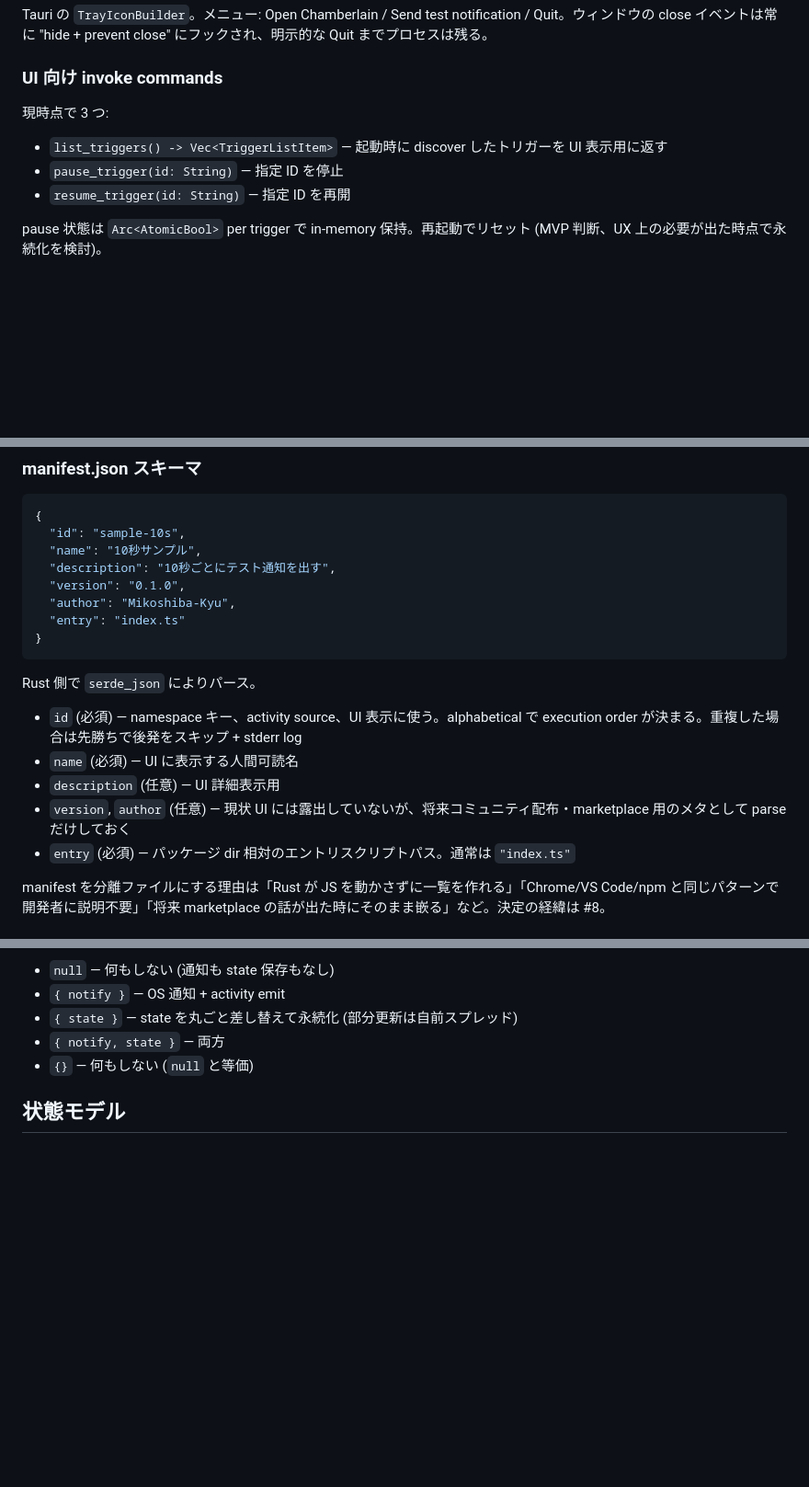
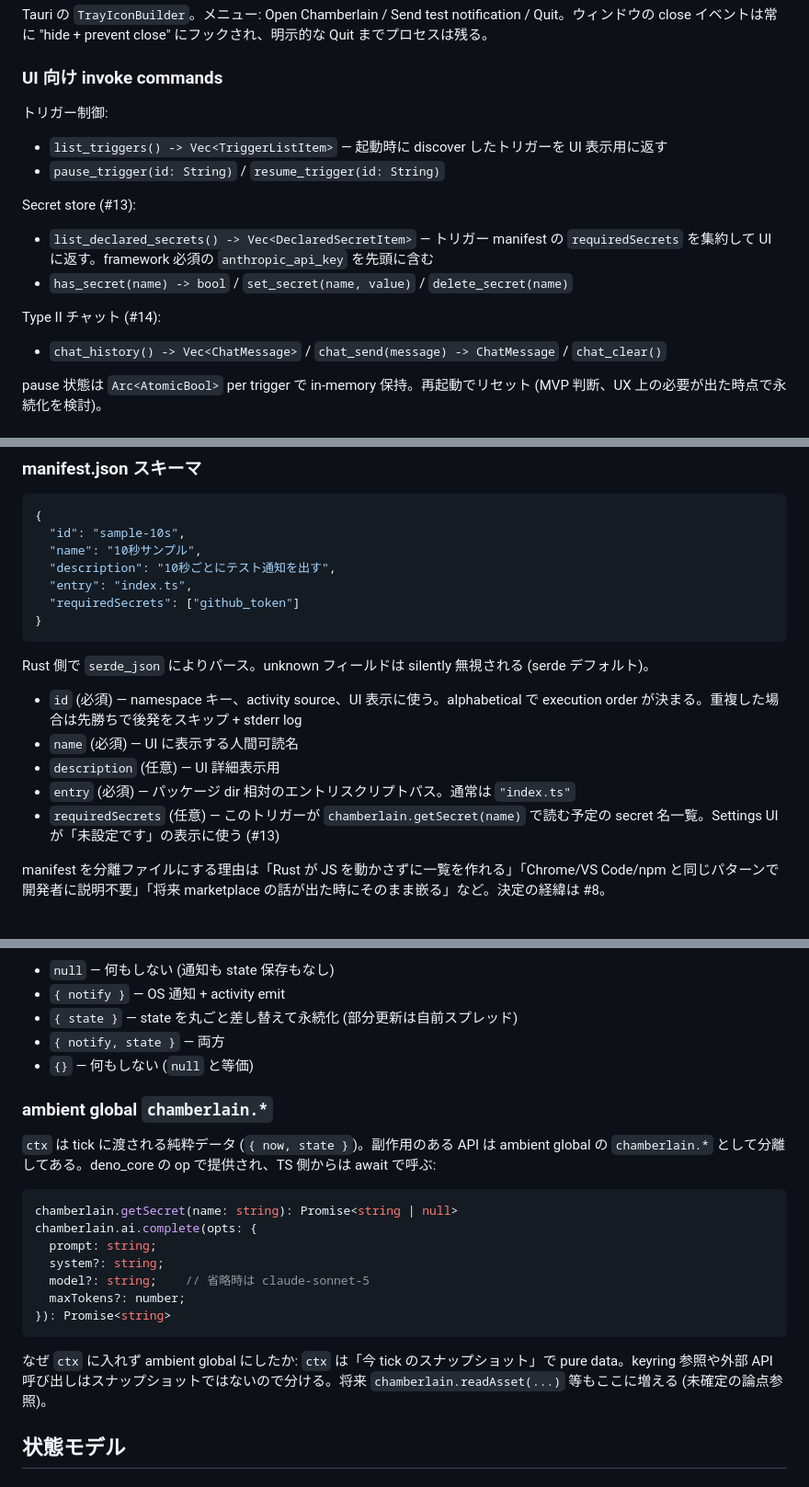
Before and after one commit to Mikoshiba-Kyu/chamberlain-ai, a Markdown page: docs/architecture.md, 3 parts joined by grey strips. Shown at 92% size. Rendered like a GitHub page; blank space fills up the shorter version.

Commit message:
docs(architecture): #13 / #14 の完了を反映、chamberlain.* API 表記に統一
- 現状の実装状況: Type II と secret store を "実装済み" に。Type I が未実装
- ctx.ai.complete → chamberlain.ai.complete (ambient global に統一)
- UI 向け invoke commands 節に secret store / チャット用のコマンドを追記
- manifest.json スキーマ: 未使用の version/author を削除、requiredSecrets を追記
- 新設: chamberlain.* ambient global の設計理由 (ctx は pure data / 副作用は分離)
- 未確定論点の ctx.readAsset → chamberlain.readAsset

Co-Authored-By: Claude Opus 4.7 <noreply@anthropic.com>

````diff
--- a/docs/architecture.md
+++ b/docs/architecture.md
@@ -164,11 +166,19 @@ Tauri の `TrayIconBuilder`。メニュー: Open Chamberlain / Send test notific
 
 ### UI 向け invoke commands
 
-現時点で 3 つ:
+トリガー制御:
 
 - `list_triggers() -> Vec<TriggerListItem>` — 起動時に discover したトリガーを UI 表示用に返す
-- `pause_trigger(id: String)` — 指定 ID を停止
-- `resume_trigger(id: String)` — 指定 ID を再開
+- `pause_trigger(id: String)` / `resume_trigger(id: String)`
+
+Secret store (#13):
+
+- `list_declared_secrets() -> Vec<DeclaredSecretItem>` — トリガー manifest の `requiredSecrets` を集約して UI に返す。framework 必須の `anthropic_api_key` を先頭に含む
+- `has_secret(name) -> bool` / `set_secret(name, value)` / `delete_secret(name)`
+
+Type II チャット (#14):
+
+- `chat_history() -> Vec<ChatMessage>` / `chat_send(message) -> ChatMessage` / `chat_clear()`
 
 pause 状態は `Arc<AtomicBool>` per trigger で in-memory 保持。再起動でリセット (MVP 判断、UX 上の必要が出た時点で永続化を検討)。
 
@@ -195,19 +205,18 @@ Chrome 拡張 / VS Code 拡張 / npm package と同じ mental model。単一フ
   "id": "sample-10s",
   "name": "10秒サンプル",
   "description": "10秒ごとにテスト通知を出す",
-  "version": "0.1.0",
-  "author": "Mikoshiba-Kyu",
-  "entry": "index.ts"
+  "entry": "index.ts",
+  "requiredSecrets": ["github_token"]
 }
 ```
 
-Rust 側で `serde_json` によりパース。
+Rust 側で `serde_json` によりパース。unknown フィールドは silently 無視される (serde デフォルト)。
 
 - `id` (必須) — namespace キー、activity source、UI 表示に使う。alphabetical で execution order が決まる。重複した場合は先勝ちで後発をスキップ + stderr log
 - `name` (必須) — UI に表示する人間可読名
 - `description` (任意) — UI 詳細表示用
-- `version`, `author` (任意) — 現状 UI には露出していないが、将来コミュニティ配布・marketplace 用のメタとして parse だけしておく
 - `entry` (必須) — パッケージ dir 相対のエントリスクリプトパス。通常は `"index.ts"`
+- `requiredSecrets` (任意) — このトリガーが `chamberlain.getSecret(name)` で読む予定の secret 名一覧。Settings UI が「未設定です」の表示に使う (#13)
 
 manifest を分離ファイルにする理由は「Rust が JS を動かさずに一覧を作れる」「Chrome/VS Code/npm と同じパターンで開発者に説明不要」「将来 marketplace の話が出た時にそのまま嵌る」など。決定の経緯は #8。
 
@@ -240,6 +249,22 @@ export function tick(ctx: Ctx): TickResult | null {
 - `{ state }` — state を丸ごと差し替えて永続化 (部分更新は自前スプレッド)
 - `{ notify, state }` — 両方
 - `{}` — 何もしない (`null` と等価)
+
+### ambient global `chamberlain.*`
+
+`ctx` は tick に渡される純粋データ (`{ now, state }`)。副作用のある API は ambient global の `chamberlain.*` として分離してある。deno_core の op で提供され、TS 側からは await で呼ぶ:
+
+```typescript
+chamberlain.getSecret(name: string): Promise<string | null>
+chamberlain.ai.complete(opts: {
+  prompt: string;
+  system?: string;
+  model?: string;    // 省略時は claude-sonnet-5
+  maxTokens?: number;
+}): Promise<string>
+```
+
+なぜ `ctx` に入れず ambient global にしたか: `ctx` は「今 tick のスナップショット」で pure data。keyring 参照や外部 API 呼び出しはスナップショットではないので分ける。将来 `chamberlain.readAsset(...)` 等もここに増える (未確定の論点参照)。
 
 ## 状態モデル
 
````
Also changed, not shown: other parts of docs/architecture.md (+5 -3 lines).
